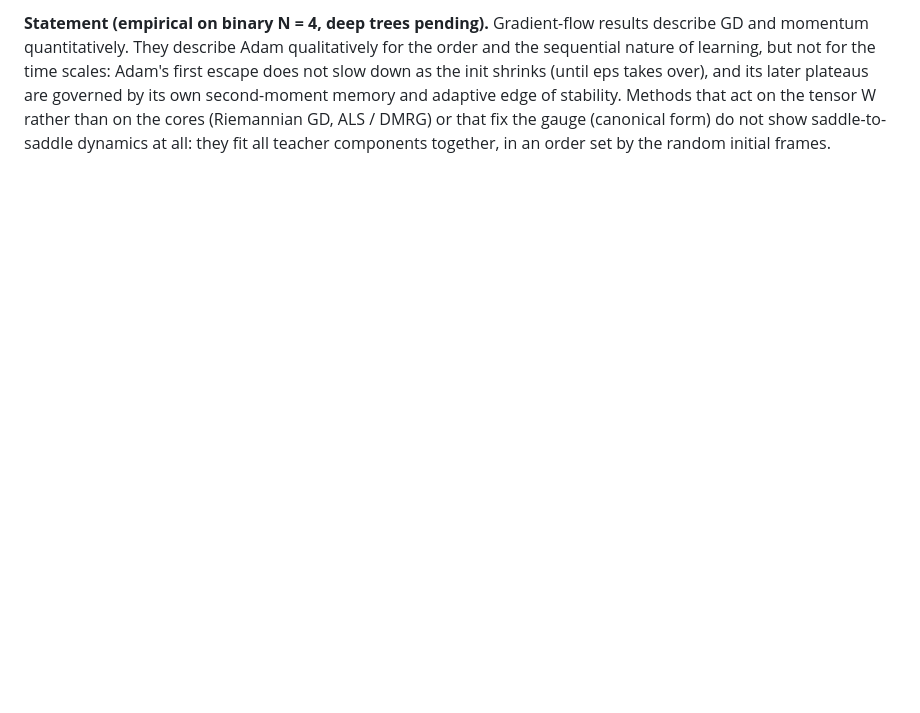
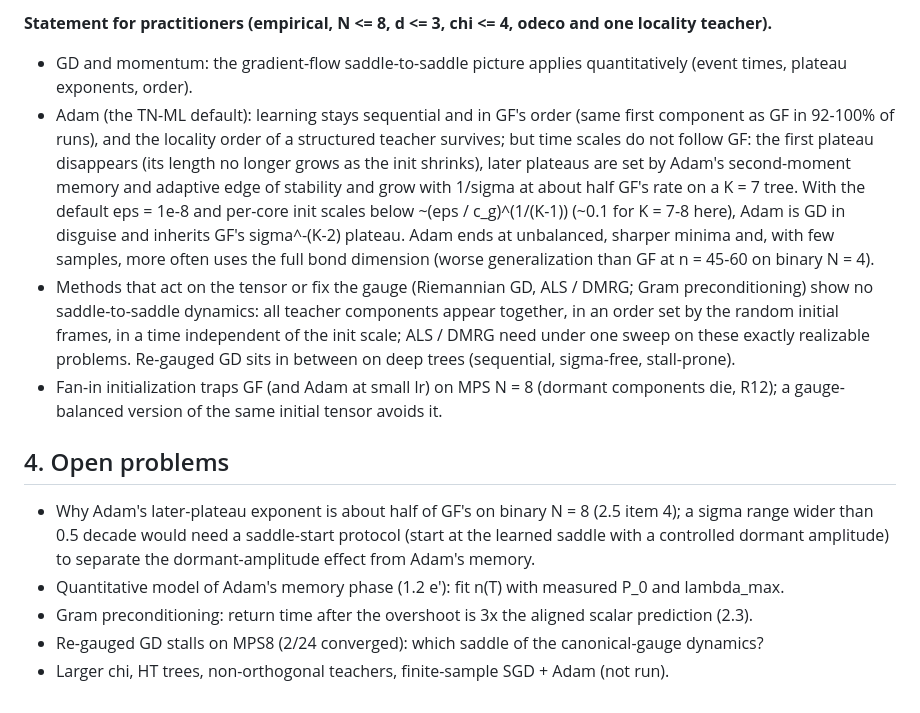
Before and after one commit to seamus-fallows/TTN-regimes, a Markdown page: notes/optimizers.md, the part around one of its changes. Drawn GitHub-style; blank space fills up the shorter version.

```diff
--- a/notes/optimizers.md
+++ b/notes/optimizers.md
@@ -410,8 +411,29 @@ scale where the gradient (or Gram) falls under the floor, so the GF law returns
 
-**Statement (empirical on binary N = 4, deep trees pending).** Gradient-flow results describe GD and
-momentum quantitatively. They describe Adam qualitatively for the order and the sequential nature of
-learning, but not for the time scales: Adam's first escape does not slow down as the init shrinks (until
-eps takes over), and its later plateaus are governed by its own second-moment memory and adaptive edge
-of stability. Methods that act on the tensor W rather than on the cores (Riemannian GD, ALS / DMRG) or
-that fix the gauge (canonical form) do not show saddle-to-saddle dynamics at all: they fit all teacher
-components together, in an order set by the random initial frames.
+**Statement for practitioners (empirical, N <= 8, d <= 3, chi <= 4, odeco and one locality teacher).**
+- GD and momentum: the gradient-flow saddle-to-saddle picture applies quantitatively (event times, plateau
+  exponents, order).
+- Adam (the TN-ML default): learning stays sequential and in GF's order (same first component as GF in
+  92-100% of runs), and the locality order of a structured teacher survives; but time scales do not follow
+  GF: the first plateau disappears (its length no longer grows as the init shrinks), later plateaus are
+  set by Adam's second-moment memory and adaptive edge of stability and grow with 1/sigma at about half
+  GF's rate on a K = 7 tree. With the default eps = 1e-8 and per-core init scales below
+  ~(eps / c_g)^(1/(K-1)) (~0.1 for K = 7-8 here), Adam is GD in disguise and inherits GF's sigma^-(K-2)
+  plateau. Adam ends at unbalanced, sharper minima and, with few samples, more often uses the full bond
+  dimension (worse generalization than GF at n = 45-60 on binary N = 4).
+- Methods that act on the tensor or fix the gauge (Riemannian GD, ALS / DMRG; Gram preconditioning)
+  show no saddle-to-saddle dynamics: all teacher components appear together, in an order set by the
+  random initial frames, in a time independent of the init scale; ALS / DMRG need under one sweep on these
+  exactly realizable problems. Re-gauged GD sits in between on deep trees (sequential, sigma-free,
+  stall-prone).
+- Fan-in initialization traps GF (and Adam at small lr) on MPS N = 8 (dormant components die, R12); a
+  gauge-balanced version of the same initial tensor avoids it.
+
+## 4. Open problems
+
+- Why Adam's later-plateau exponent is about half of GF's on binary N = 8 (2.5 item 4); a sigma range
+  wider than 0.5 decade would need a saddle-start protocol (start at the learned saddle with a controlled
+  dormant amplitude) to separate the dormant-amplitude effect from Adam's memory.
+- Quantitative model of Adam's memory phase (1.2 e'): fit n(T) with measured P_0 and lambda_max.
+- Gram preconditioning: return time after the overshoot is 3x the aligned scalar prediction (2.3).
+- Re-gauged GD stalls on MPS8 (2/24 converged): which saddle of the canonical-gauge dynamics?
+- Larger chi, HT trees, non-orthogonal teachers, finite-sample SGD + Adam (not run).
```
Also changed, not shown: other parts of notes/optimizers.md (+19 -18 lines).
